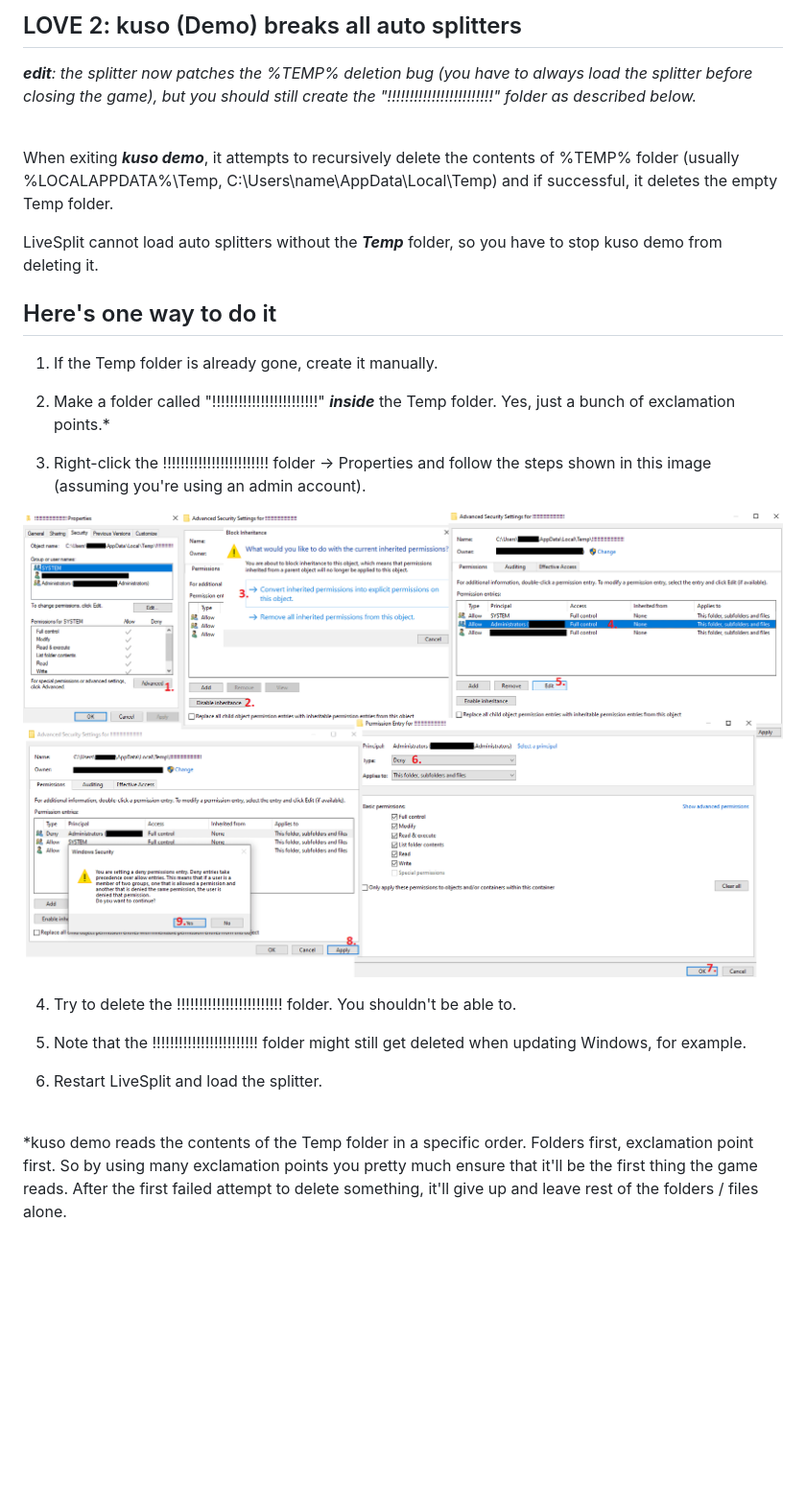
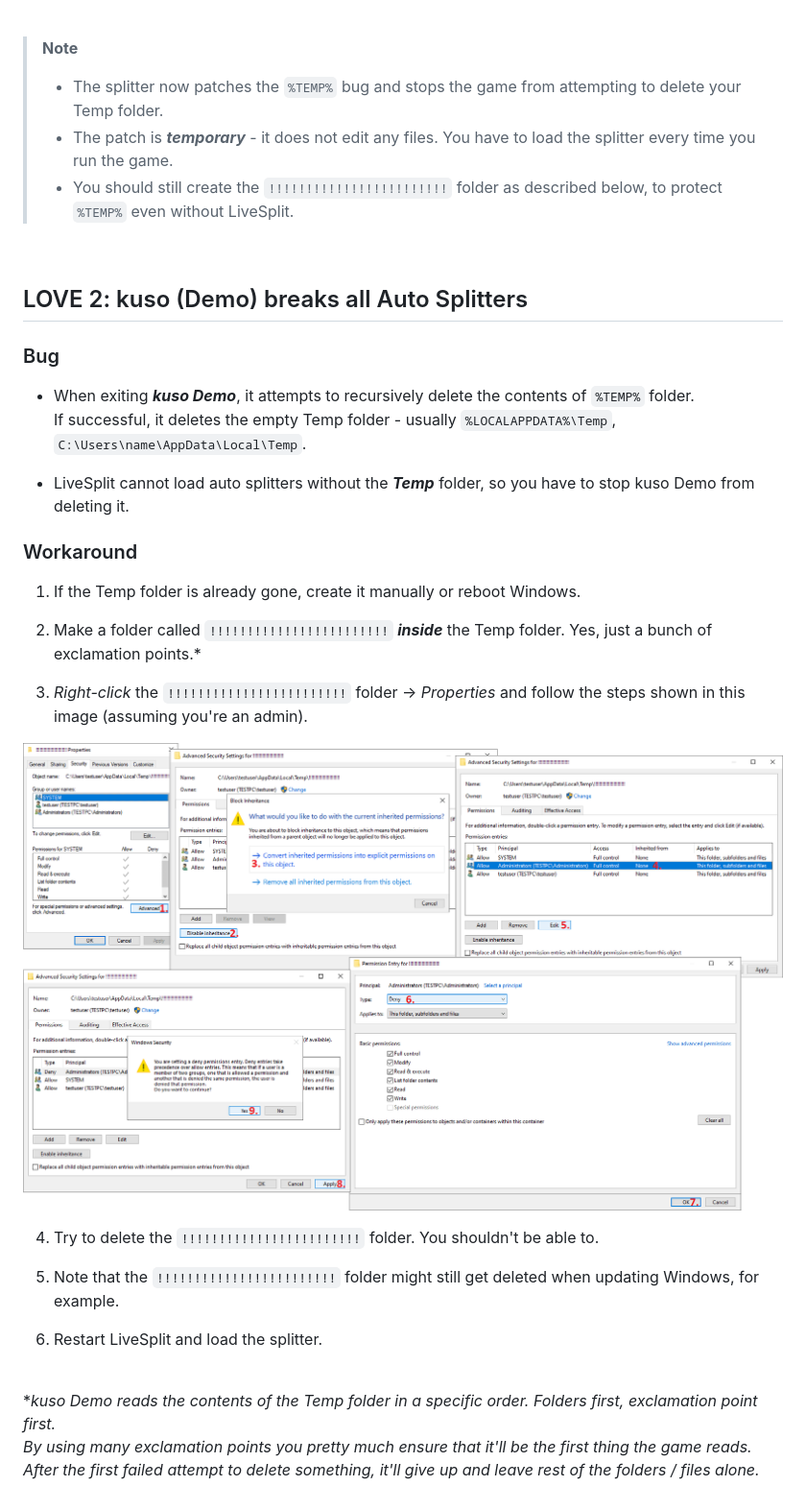
Before and after one commit to neesi/autosplitters, a Markdown page: kuso/README.md, the part around the change. Shown: that part at 96% size. Drawn GitHub-style; pictures changed too: kuso/permissions.png; blank space fills up the shorter version.

```diff
--- a/kuso/README.md
+++ b/kuso/README.md
@@ -1,25 +1,40 @@
-## LOVE 2: kuso (Demo) breaks all auto splitters
+<br>
 
-***edit**: the splitter now patches the %TEMP% deletion bug (you have to always load the splitter before closing the game), but you should still create the "!!!!!!!!!!!!!!!!!!!!!!!!" folder as described below.* <br><br>
+> **Note**
+>
+> - The splitter now patches the `%TEMP%` bug and stops the game from attempting to delete your Temp folder.
+> - The patch is ***temporary*** - it does not edit any files. You have to load the splitter every time you run the game.
+> - You should still create the `!!!!!!!!!!!!!!!!!!!!!!!!` folder as described below, to protect `%TEMP%` even without LiveSplit.
 
-When exiting ***kuso demo***, it attempts to recursively delete the contents of %TEMP% folder (usually %LOCALAPPDATA%\Temp, C:\Users\name\AppData\Local\Temp) and if successful, it deletes the empty Temp folder.
+<br>
 
-LiveSplit cannot load auto splitters without the ***Temp*** folder, so you have to stop kuso demo from deleting it.
+## LOVE 2: kuso (Demo) breaks all Auto Splitters
 
-## Here's one way to do it
+### Bug
 
-1. If the Temp folder is already gone, create it manually.
+- When exiting ***kuso Demo***, it attempts to recursively delete the contents of `%TEMP%` folder.<br>
+If successful, it deletes the empty Temp folder - usually `%LOCALAPPDATA%\Temp`, `C:\Users\name\AppData\Local\Temp`.
 
-2. Make a folder called "!!!!!!!!!!!!!!!!!!!!!!!!" ***inside*** the Temp folder. Yes, just a bunch of exclamation points.\*
+- LiveSplit cannot load auto splitters without the ***Temp*** folder, so you have to stop kuso Demo from deleting it.
 
-3. Right-click the !!!!!!!!!!!!!!!!!!!!!!!! folder -> Properties and follow the steps shown in this image (assuming you're using an admin account).
+### Workaround
 
-![folder permissions](https://github.com/neesi/autosplitters/raw/main/kuso/permissions.png)
+1. If the Temp folder is already gone, create it manually or reboot Windows.
 
-4. Try to delete the !!!!!!!!!!!!!!!!!!!!!!!! folder. You shouldn't be able to.
+2. Make a folder called `!!!!!!!!!!!!!!!!!!!!!!!!` ***inside*** the Temp folder. Yes, just a bunch of exclamation points.\*
 
-5. Note that the !!!!!!!!!!!!!!!!!!!!!!!! folder might still get deleted when updating Windows, for example.
+3. *Right-click* the `!!!!!!!!!!!!!!!!!!!!!!!!` folder -> *Properties* and follow the steps shown in this image (assuming you're an admin).
 
-6. Restart LiveSplit and load the splitter. <br><br>
+![folder permissions](./permissions.png)
 
-\*kuso demo reads the contents of the Temp folder in a specific order. Folders first, exclamation point first. So by using many exclamation points you pretty much ensure that it'll be the first thing the game reads. After the first failed attempt to delete something, it'll give up and leave rest of the folders / files alone.
+4. Try to delete the `!!!!!!!!!!!!!!!!!!!!!!!!` folder. You shouldn't be able to.
+
+5. Note that the `!!!!!!!!!!!!!!!!!!!!!!!!` folder might still get deleted when updating Windows, for example.
+
+6. Restart LiveSplit and load the splitter.
+
+<br>
+
+\**kuso Demo reads the contents of the Temp folder in a specific order. Folders first, exclamation point first.<br>
+By using many exclamation points you pretty much ensure that it'll be the first thing the game reads.<br>
+After the first failed attempt to delete something, it'll give up and leave rest of the folders / files alone.*
```
Also changed, not shown: LOVE_2_kuso/README.md (+28 -13 lines), LOVE_2_kuso/permissions.png, 7 other files.
